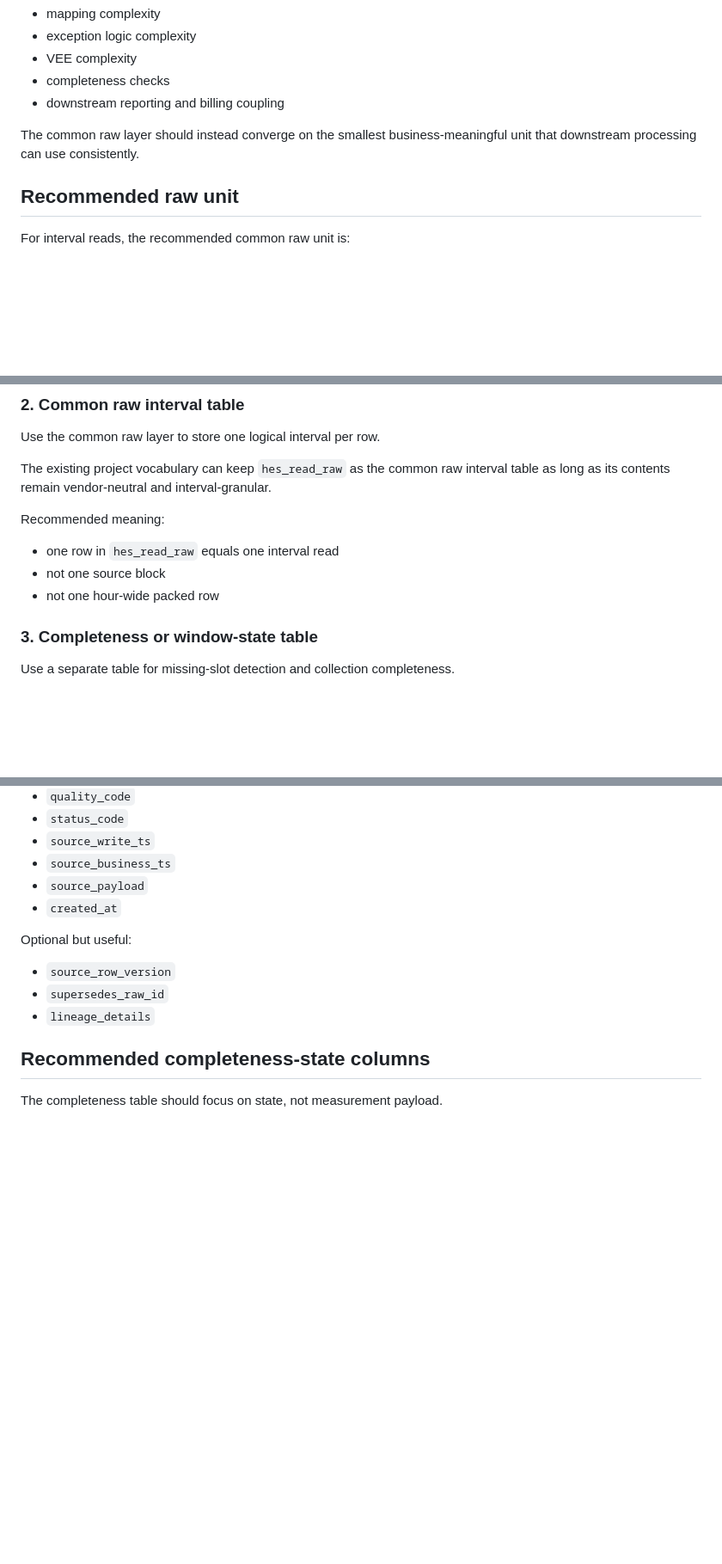
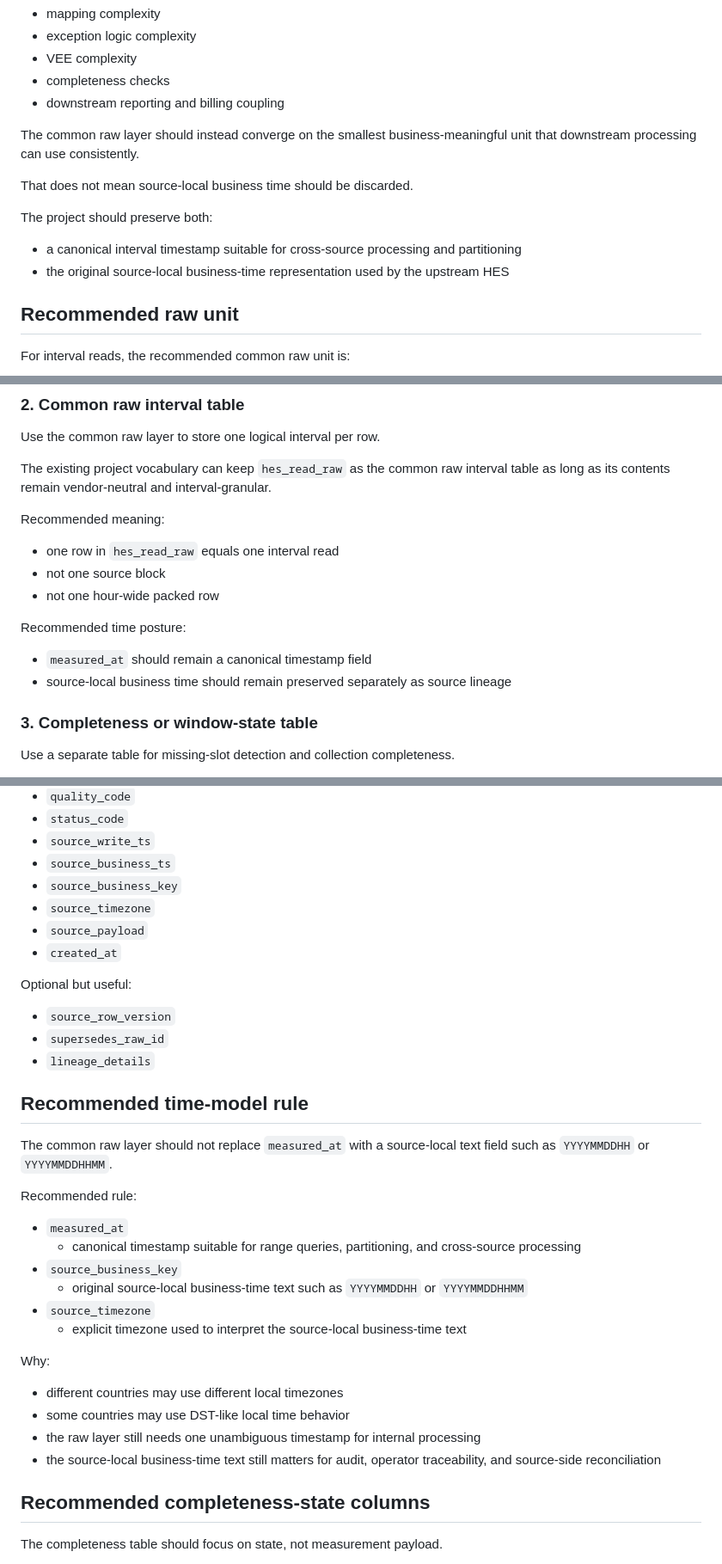
Before and after one commit to gomsoon/2604_sim_mdms_auto, a Markdown page: docs/common-raw-interval-model.md, 3 parts joined by grey strips. Shown at 86% size. GitHub-like rendering; blank space fills up the shorter version.

Commit message:
Clarify AIMIR source time semantics

```diff
--- a/docs/common-raw-interval-model.md
+++ b/docs/common-raw-interval-model.md
@@ -29,6 +29,13 @@ That would increase:
 - downstream reporting and billing coupling
 
 The common raw layer should instead converge on the smallest business-meaningful unit that downstream processing can use consistently.
+
+That does not mean source-local business time should be discarded.
+
+The project should preserve both:
+
+- a canonical interval timestamp suitable for cross-source processing and partitioning
+- the original source-local business-time representation used by the upstream HES
 
 ## Recommended raw unit
 
@@ -69,6 +76,11 @@ Recommended meaning:
 - one row in `hes_read_raw` equals one interval read
 - not one source block
 - not one hour-wide packed row
+
+Recommended time posture:
+
+- `measured_at` should remain a canonical timestamp field
+- source-local business time should remain preserved separately as source lineage
 
 ### 3. Completeness or window-state table
 
@@ -144,6 +156,8 @@ The exact schema may still evolve, but the common raw interval table should pres
 - `status_code`
 - `source_write_ts`
 - `source_business_ts`
+- `source_business_key`
+- `source_timezone`
 - `source_payload`
 - `created_at`
 
@@ -152,6 +166,26 @@ Optional but useful:
 - `source_row_version`
 - `supersedes_raw_id`
 - `lineage_details`
+
+## Recommended time-model rule
+
+The common raw layer should not replace `measured_at` with a source-local text field such as `YYYYMMDDHH` or `YYYYMMDDHHMM`.
+
+Recommended rule:
+
+- `measured_at`
+  - canonical timestamp suitable for range queries, partitioning, and cross-source processing
+- `source_business_key`
+  - original source-local business-time text such as `YYYYMMDDHH` or `YYYYMMDDHHMM`
+- `source_timezone`
+  - explicit timezone used to interpret the source-local business-time text
+
+Why:
+
+- different countries may use different local timezones
+- some countries may use DST-like local time behavior
+- the raw layer still needs one unambiguous timestamp for internal processing
+- the source-local business-time text still matters for audit, operator traceability, and source-side reconciliation
 
 ## Recommended completeness-state columns
 
```
Also changed, not shown: docs/lp-em-adapter-mapping.md (+18 -1 lines), docs/nuri-aimir-hes-lp-em-polling-adapter.md (+17 -0 lines).
